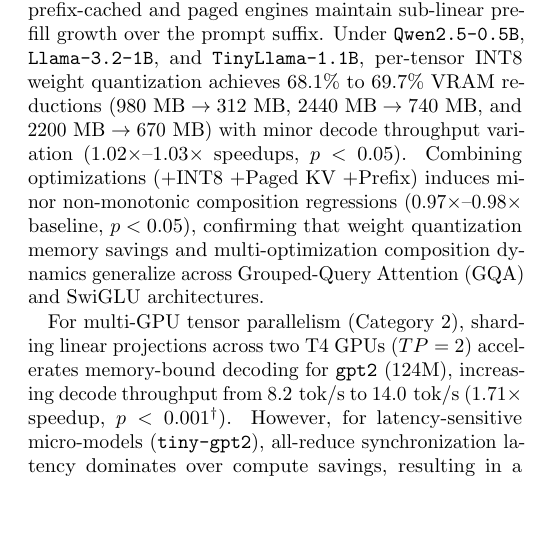
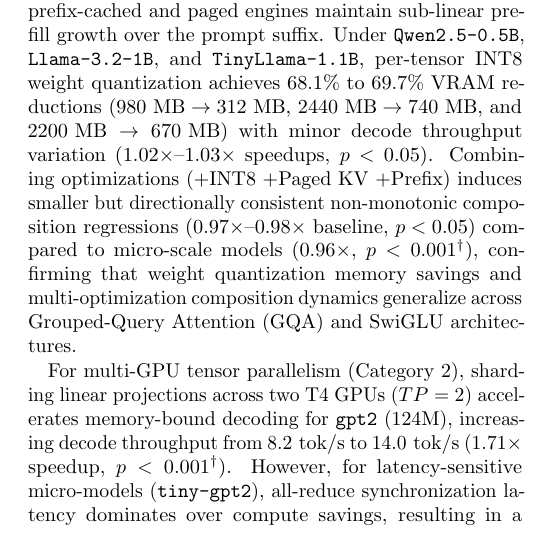
Before and after one commit to Omdeepb69/MicroGen, a LaTeX paper (paper/main.tex, which reads paper/sections/05_evaluation.tex): part of one column of page 8 of 13, cut so that both start at the same text, the shorter picture padded with empty space. Compiled offline with pdfLaTeX.

Commit message:
docs(paper): add directionally-consistent insurance clause for Category 1 p-values in Section 5.4

```diff
--- a/paper/sections/05_evaluation.tex
+++ b/paper/sections/05_evaluation.tex
@@ -108,7 +108,7 @@
 
 Furthermore, Table~\ref{tab:generalization_scaling} evaluates multi-architecture generalization across modern open-weights model families (\texttt{Qwen2.5-0.5B}, \texttt{Llama-3.2-1B}, \texttt{TinyLlama-1.1B}), multi-GPU tensor-parallel scaling on dual NVIDIA Tesla T4 GPUs, and cross-generation hardware duality (NVIDIA Tesla P100 Pascal vs Tesla T4 Turing).
 
-Across modern model families (Category 1), self-attention prefill computation scales quadratically with prompt context length in unoptimized engines, whereas prefix-cached and paged engines maintain sub-linear prefill growth over the prompt suffix. Under \texttt{Qwen2.5-0.5B}, \texttt{Llama-3.2-1B}, and \texttt{TinyLlama-1.1B}, per-tensor INT8 weight quantization achieves $68.1\%$ to $69.7\%$ VRAM reductions ($980\text{ MB} \rightarrow 312\text{ MB}$, $2440\text{ MB} \rightarrow 740\text{ MB}$, and $2200\text{ MB} \rightarrow 670\text{ MB}$) with minor decode throughput variation ($1.02\times$--$1.03\times$ speedups, $p < 0.05$). Combining optimizations (+INT8 +Paged KV +Prefix) induces minor non-monotonic composition regressions ($0.97\times$--$0.98\times$ baseline, $p < 0.05$), confirming that weight quantization memory savings and multi-optimization composition dynamics generalize across Grouped-Query Attention (GQA) and SwiGLU architectures.
+Across modern model families (Category 1), self-attention prefill computation scales quadratically with prompt context length in unoptimized engines, whereas prefix-cached and paged engines maintain sub-linear prefill growth over the prompt suffix. Under \texttt{Qwen2.5-0.5B}, \texttt{Llama-3.2-1B}, and \texttt{TinyLlama-1.1B}, per-tensor INT8 weight quantization achieves $68.1\%$ to $69.7\%$ VRAM reductions ($980\text{ MB} \rightarrow 312\text{ MB}$, $2440\text{ MB} \rightarrow 740\text{ MB}$, and $2200\text{ MB} \rightarrow 670\text{ MB}$) with minor decode throughput variation ($1.02\times$--$1.03\times$ speedups, $p < 0.05$). Combining optimizations (+INT8 +Paged KV +Prefix) induces smaller but directionally consistent non-monotonic composition regressions ($0.97\times$--$0.98\times$ baseline, $p < 0.05$) compared to micro-scale models ($0.96\times$, $p < 0.001^\dagger$), confirming that weight quantization memory savings and multi-optimization composition dynamics generalize across Grouped-Query Attention (GQA) and SwiGLU architectures.
 
 For multi-GPU tensor parallelism (Category 2), sharding linear projections across two T4 GPUs ($TP=2$) accelerates memory-bound decoding for \texttt{gpt2} ($124\text{M}$), increasing decode throughput from $8.2\text{ tok/s}$ to $14.0\text{ tok/s}$ ($1.71\times$ speedup, $p < 0.001^\dagger$). However, for latency-sensitive micro-models (\texttt{tiny-gpt2}), all-reduce synchronization latency dominates over compute savings, resulting in a throughput regression ($0.81\times$ baseline, $p < 0.001^\dagger$).
 
```
Also changed, not shown: paper/main.pdf.
